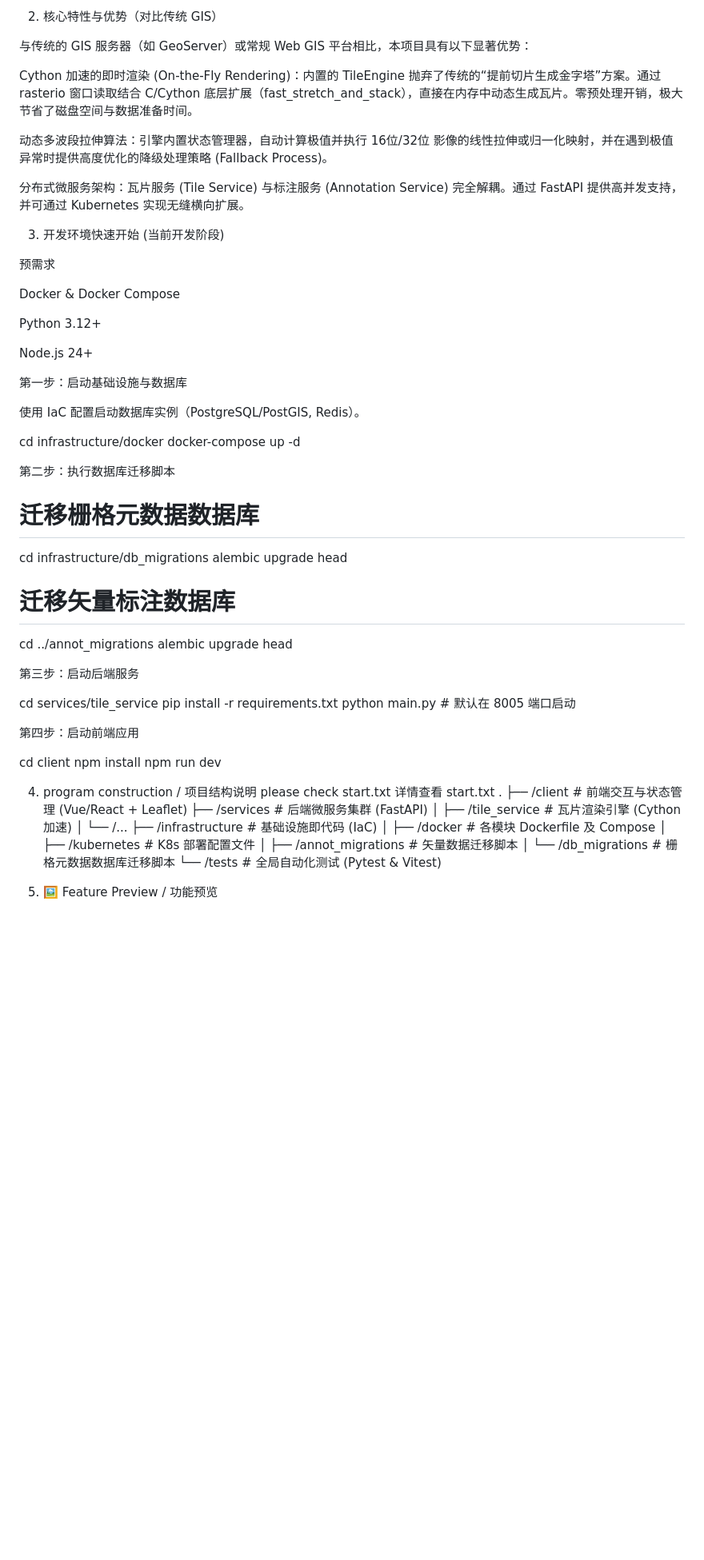
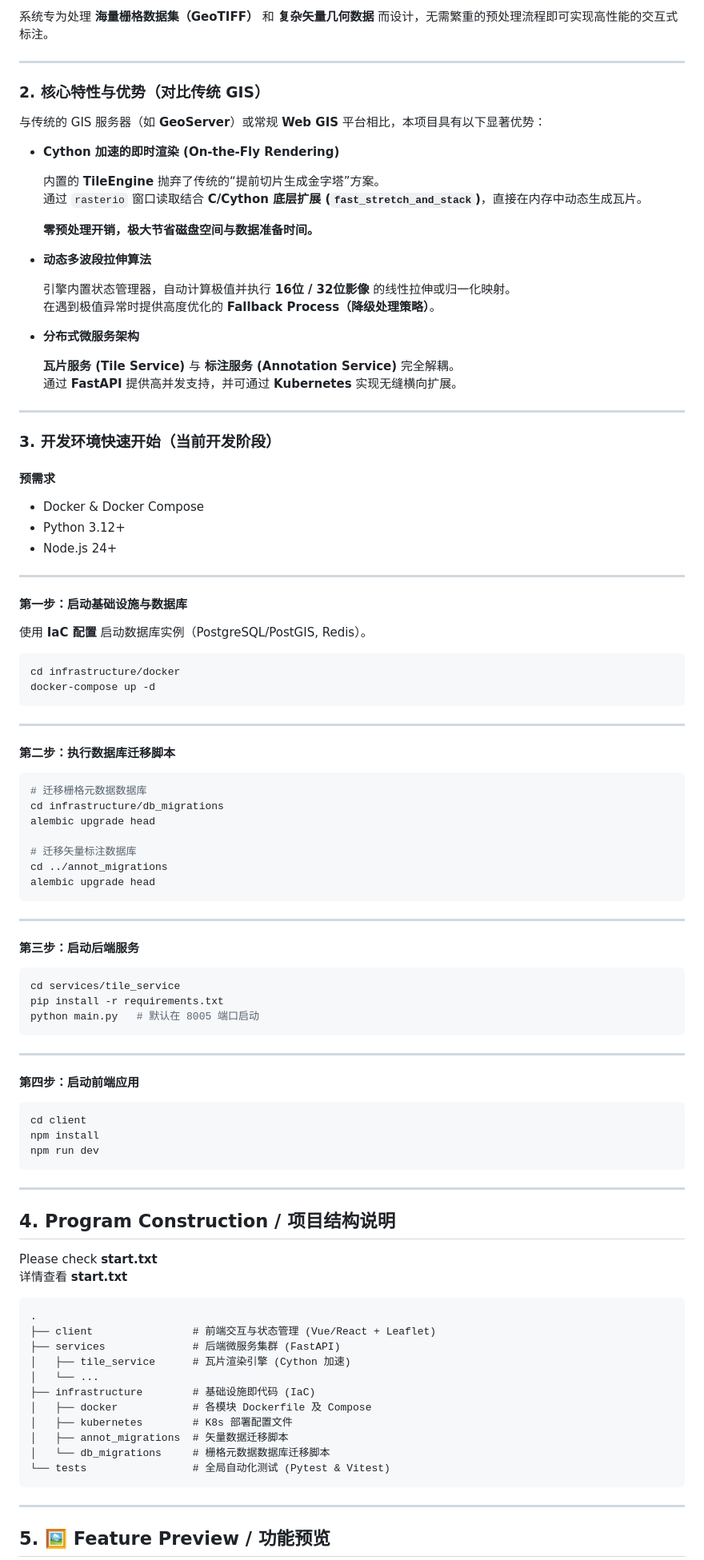
Before and after one commit to TobeTenkabito/rsmarking, a Markdown page: README.md, the part around one of its changes. Shown at 80% size. Rendered like a GitHub page; blank space fills up the shorter version.

````diff
--- a/README.md
+++ b/README.md
@@ -73,34 +99,55 @@ RSMarking 是一个基于微服务架构的遥感影像标注平台。系统专
 
-2. 核心特性与优势（对比传统 GIS）
+系统专为处理 **海量栅格数据集（GeoTIFF）** 和 **复杂矢量几何数据** 而设计，无需繁重的预处理流程即可实现高性能的交互式标注。
 
-与传统的 GIS 服务器（如 GeoServer）或常规 Web GIS 平台相比，本项目具有以下显著优势：
+---
 
-Cython 加速的即时渲染 (On-the-Fly Rendering)：内置的 TileEngine 抛弃了传统的“提前切片生成金字塔”方案。通过 rasterio 窗口读取结合 C/Cython 底层扩展（fast_stretch_and_stack），直接在内存中动态生成瓦片。零预处理开销，极大节省了磁盘空间与数据准备时间。
+### 2. 核心特性与优势（对比传统 GIS）
 
-动态多波段拉伸算法：引擎内置状态管理器，自动计算极值并执行 16位/32位 影像的线性拉伸或归一化映射，并在遇到极值异常时提供高度优化的降级处理策略 (Fallback Process)。
+与传统的 GIS 服务器（如 **GeoServer**）或常规 **Web GIS** 平台相比，本项目具有以下显著优势：
 
-分布式微服务架构：瓦片服务 (Tile Service) 与标注服务 (Annotation Service) 完全解耦。通过 FastAPI 提供高并发支持，并可通过 Kubernetes 实现无缝横向扩展。
+- **Cython 加速的即时渲染 (On-the-Fly Rendering)**
 
-3. 开发环境快速开始 (当前开发阶段)
+  内置的 **TileEngine** 抛弃了传统的“提前切片生成金字塔”方案。
+  通过 `rasterio` 窗口读取结合 **C/Cython 底层扩展 (`fast_stretch_and_stack`)**，直接在内存中动态生成瓦片。
 
-预需求
+  **零预处理开销，极大节省磁盘空间与数据准备时间。**
 
-Docker & Docker Compose
+- **动态多波段拉伸算法**
 
-Python 3.12+
+  引擎内置状态管理器，自动计算极值并执行 **16位 / 32位影像** 的线性拉伸或归一化映射。
+  在遇到极值异常时提供高度优化的 **Fallback Process（降级处理策略）**。
 
-Node.js 24+
+- **分布式微服务架构**
 
-第一步：启动基础设施与数据库
+  **瓦片服务 (Tile Service)** 与 **标注服务 (Annotation Service)** 完全解耦。
+  通过 **FastAPI** 提供高并发支持，并可通过 **Kubernetes** 实现无缝横向扩展。
 
-使用 IaC 配置启动数据库实例（PostgreSQL/PostGIS, Redis）。
+---
 
+### 3. 开发环境快速开始（当前开发阶段）
+
+#### 预需求
+
+- Docker & Docker Compose
+- Python 3.12+
+- Node.js 24+
+
+---
+
+#### 第一步：启动基础设施与数据库
+
+使用 **IaC 配置** 启动数据库实例（PostgreSQL/PostGIS, Redis）。
+
+```bash
 cd infrastructure/docker
 docker-compose up -d
+```
 
+---
 
-第二步：执行数据库迁移脚本
+#### 第二步：执行数据库迁移脚本
 
+```bash
 # 迁移栅格元数据数据库
 cd infrastructure/db_migrations
 alembic upgrade head
@@ -108,37 +155,50 @@ alembic upgrade head
 # 迁移矢量标注数据库
 cd ../annot_migrations
 alembic upgrade head
+```
 
+---
 
-第三步：启动后端服务
+#### 第三步：启动后端服务
 
+```bash
 cd services/tile_service
 pip install -r requirements.txt
-python main.py  # 默认在 8005 端口启动
+python main.py   # 默认在 8005 端口启动
+```
 
+---
 
-第四步：启动前端应用
+#### 第四步：启动前端应用
 
+```bash
 cd client
 npm install
 npm run dev
+```
 
+---
 
-4. program construction / 项目结构说明
-please check start.txt
-详情查看 start.txt
+## 4. Program Construction / 项目结构说明
+
+Please check **start.txt**
+详情查看 **start.txt**
+
+```text
 .
-├── /client                # 前端交互与状态管理 (Vue/React + Leaflet)
-├── /services              # 后端微服务集群 (FastAPI)
-│   ├── /tile_service      # 瓦片渲染引擎 (Cython加速)
-│   └── /...
-├── /infrastructure        # 基础设施即代码 (IaC)
-│   ├── /docker            # 各模块 Dockerfile 及 Compose
-│   ├── /kubernetes        # K8s 部署配置文件
-│   ├── /annot_migrations  # 矢量数据迁移脚本
-│   └── /db_migrations     # 栅格元数据数据库迁移脚本
-└── /tests                 # 全局自动化测试 (Pytest & Vitest)
+├── client                # 前端交互与状态管理 (Vue/React + Leaflet)
+├── services              # 后端微服务集群 (FastAPI)
+│   ├── tile_service      # 瓦片渲染引擎 (Cython 加速)
+│   └── ...
+├── infrastructure        # 基础设施即代码 (IaC)
+│   ├── docker            # 各模块 Dockerfile 及 Compose
+│   ├── kubernetes        # K8s 部署配置文件
+│   ├── annot_migrations  # 矢量数据迁移脚本
+│   └── db_migrations     # 栅格元数据数据库迁移脚本
+└── tests                 # 全局自动化测试 (Pytest & Vitest)
+```
 
+---
 
-5. 🖼️ Feature Preview / 功能预览
+## 5. 🖼️ Feature Preview / 功能预览
 
````
Also changed, not shown: other parts of README.md (+64 -32 lines).
